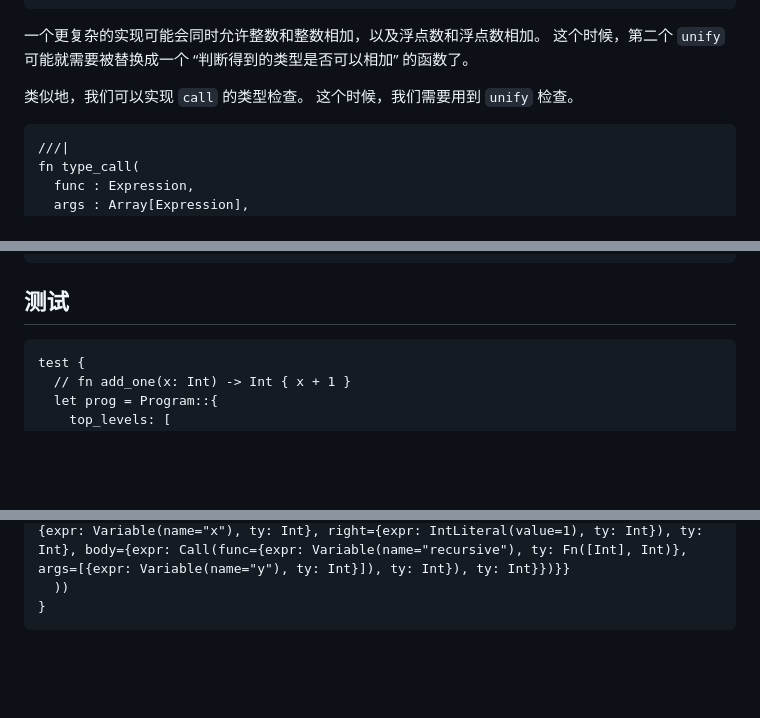
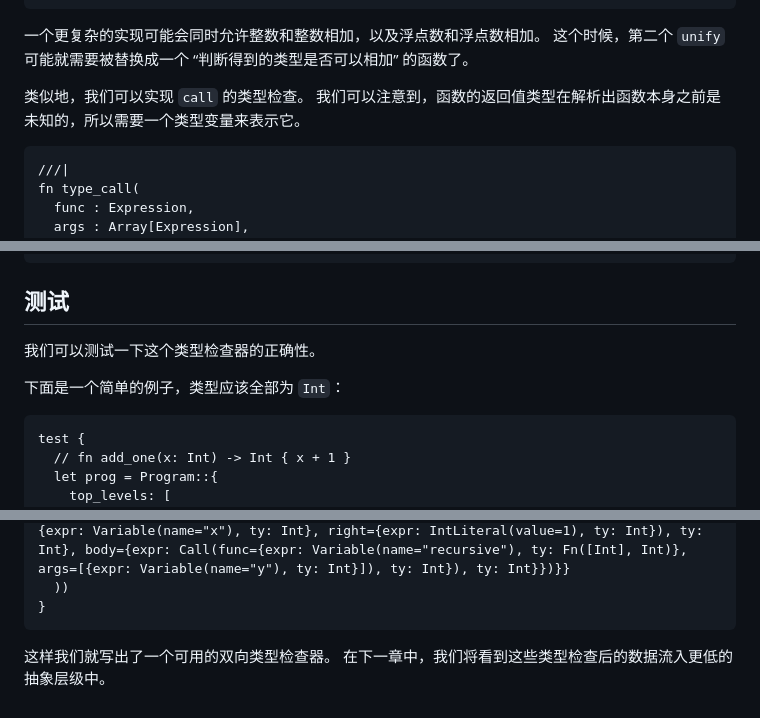
Before and after one commit to moonbitlang/contest-2025-data, a Markdown page: compiler-crash-course/03_tyck.mbt.md, 3 parts joined by grey strips. Rendered like a GitHub page; blank space fills up the shorter version.

````diff
--- a/compiler-crash-course/03_tyck.mbt.md
+++ b/compiler-crash-course/03_tyck.mbt.md
@@ -290,7 +366,7 @@ fn type_add(
 这个时候，第二个 `unify` 可能就需要被替换成一个 “判断得到的类型是否可以相加” 的函数了。
 
 类似地，我们可以实现 `call` 的类型检查。
-这个时候，我们需要用到 `unify` 检查。
+我们可以注意到，函数的返回值类型在解析出函数本身之前是未知的，所以需要一个类型变量来表示它。
 
 ```mbt
 ///|
@@ -531,6 +608,10 @@ fn ast_to_tast(prog: Program) -> TProgram raise TyErr {
 
 ## 测试
 
+我们可以测试一下这个类型检查器的正确性。
+
+下面是一个简单的例子，类型应该全部为 `Int`：
+
 ```mbt
 test {
   // fn add_one(x: Int) -> Int { x + 1 }
@@ -580,3 +667,6 @@ test {
   ))
 }
 ```
+
+这样我们就写出了一个可用的双向类型检查器。
+在下一章中，我们将看到这些类型检查后的数据流入更低的抽象层级中。
````
Also changed, not shown: other parts of compiler-crash-course/03_tyck.mbt.md (+85 -2 lines), compiler-crash-course/04_ir.md (added, +1 -0 lines).
